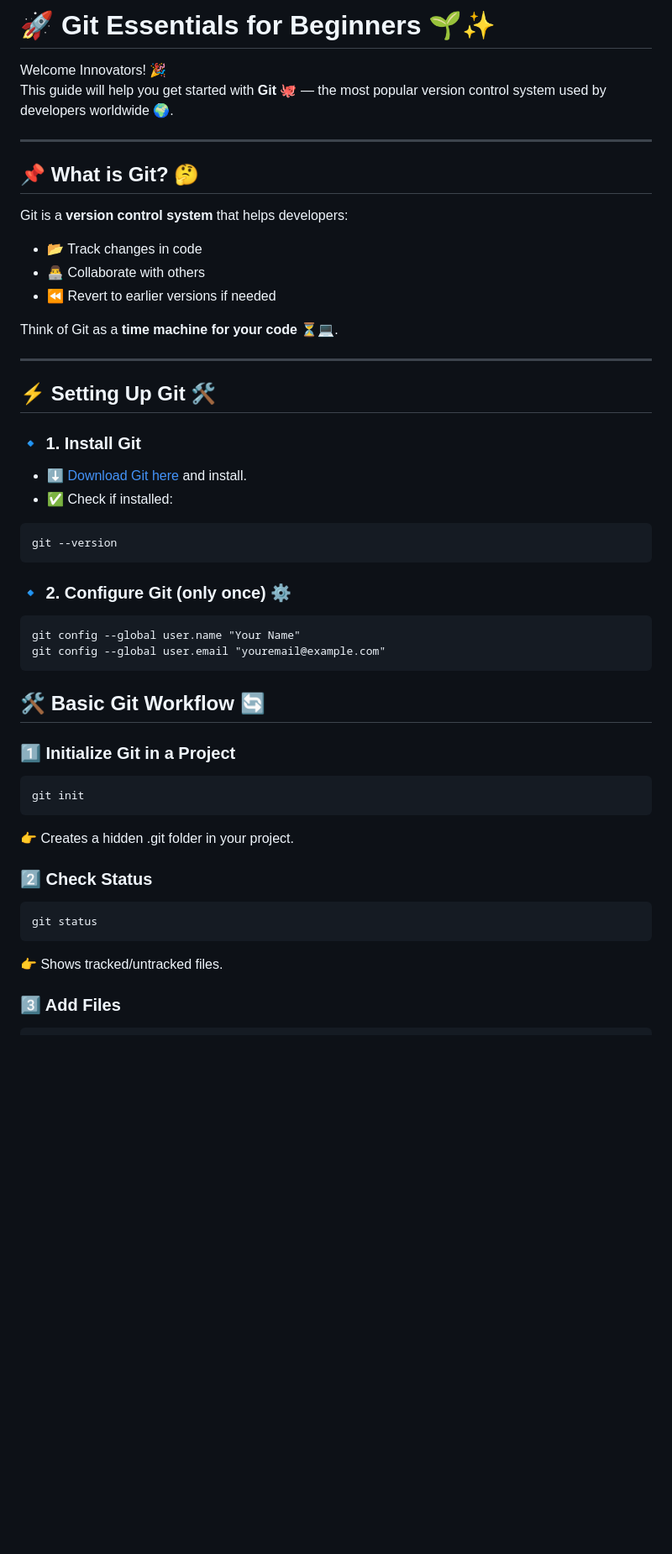
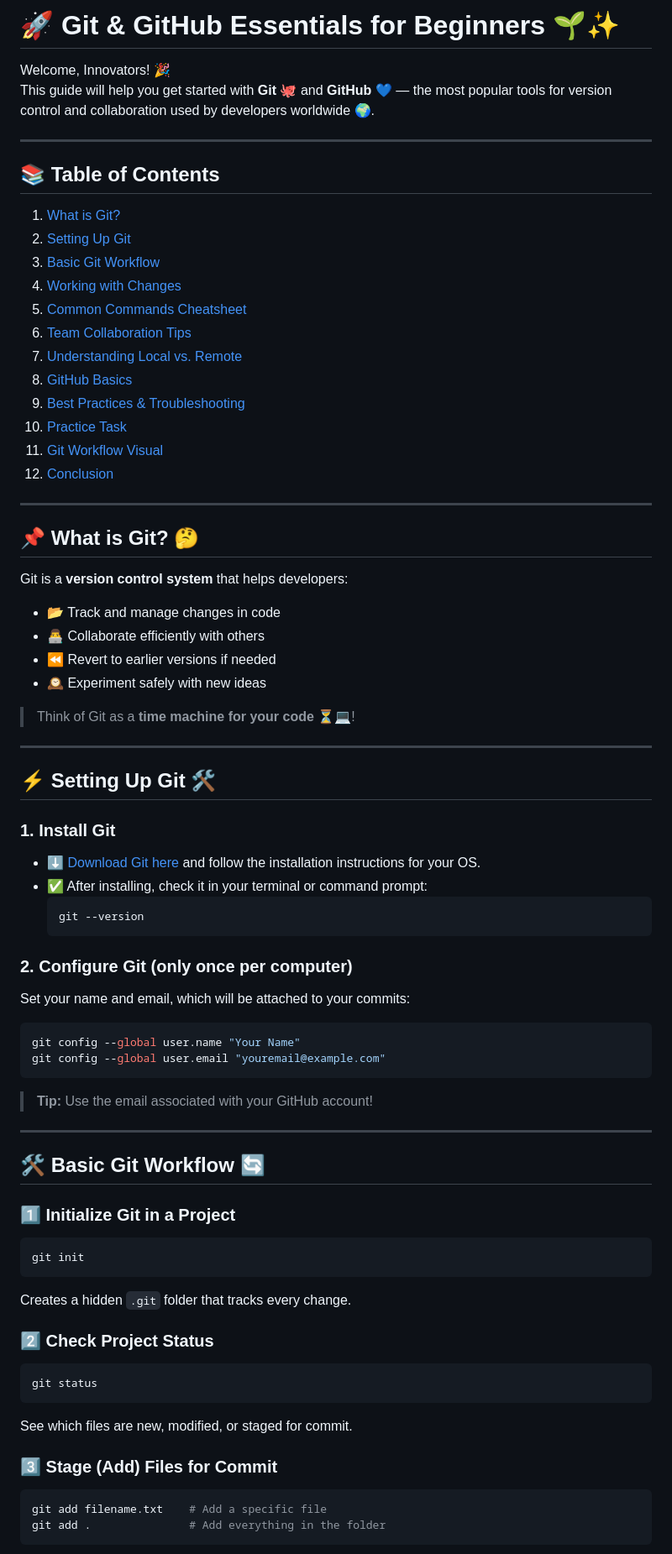
Before and after one commit to lewiii254/MUST-Web-Community, a Markdown page: Git & GitHub Essentials.md, the part around one of its changes. Shown at 84% size. Rendered like a GitHub page; blank space fills up the shorter version.

````diff
--- a/Git & GitHub Essentials.md
+++ b/Git & GitHub Essentials.md
@@ -1,46 +1,73 @@
-# 🚀 Git Essentials for Beginners 🌱✨
+# 🚀 Git & GitHub Essentials for Beginners 🌱✨
 
-Welcome Innovators! 🎉
-This guide will help you get started with **Git** 🐙 — the most popular version control system used by developers worldwide 🌍.
+Welcome, Innovators! 🎉
+This guide will help you get started with **Git** 🐙 and **GitHub** 💙 — the most popular tools for version control and collaboration used by developers worldwide 🌍.
+
+---
+
+## 📚 Table of Contents
+1. [What is Git?](#-what-is-git-)
+2. [Setting Up Git](#-setting-up-git-)
+3. [Basic Git Workflow](#-basic-git-workflow-)
+4. [Working with Changes](#-working-with-changes-)
+5. [Common Commands Cheatsheet](#-common-commands-cheatsheet-mostly-used-commands)
+6. [Team Collaboration Tips](#-team-collaboration-tips-)
+7. [Understanding Local vs. Remote](#-understanding-local-vs-remote-)
+8. [GitHub Basics](#-github-basics-)
+9. [Best Practices & Troubleshooting](#-best-practices--troubleshooting-)
+10. [Practice Task](#-practice-task-)
+11. [Git Workflow Visual](#-git-workflow-visual-quick-map-)
+12. [Conclusion](#-conclusion-)
 
 ---
 
 ## 📌 What is Git? 🤔
 Git is a **version control system** that helps developers:
-- 📂 Track changes in code
-- 👨‍💻 Collaborate with others
+
+- 📂 Track and manage changes in code
+- 👨‍💻 Collaborate efficiently with others
 - ⏪ Revert to earlier versions if needed
+- 🕰️ Experiment safely with new ideas
 
-Think of Git as a **time machine for your code** ⏳💻.
+> Think of Git as a **time machine for your code** ⏳💻!
 
 ---
 
 ## ⚡ Setting Up Git 🛠️
 
-### 🔹 1. Install Git
-- [⬇️ Download Git here](https://git-scm.com/downloads) and install.
-- ✅ Check if installed:
+### 1. Install Git
+- [⬇️ Download Git here](https://git-scm.com/downloads) and follow the installation instructions for your OS.
+- ✅ After installing, check it in your terminal or command prompt:
+    ```bash
+    git --version
+    ```
+
+### 2. Configure Git (only once per computer)
+Set your name and email, which will be attached to your commits:
 ```bash
-git --version
-```
-
-### 🔹 2. Configure Git (only once) ⚙️
-```
 git config --global user.name "Your Name"
 git config --global user.email "youremail@example.com"
 ```
+> **Tip:** Use the email associated with your GitHub account!
+
+---
 
 ## 🛠️ Basic Git Workflow 🔄
+
 ### 1️⃣ Initialize Git in a Project
-```
+```bash
 git init
 ```
-👉 Creates a hidden .git folder in your project.
-### 2️⃣ Check Status
-```
+Creates a hidden `.git` folder that tracks every change.
+
+### 2️⃣ Check Project Status
+```bash
 git status
 ```
-👉 Shows tracked/untracked files.
+See which files are new, modified, or staged for commit.
 
-### 3️⃣ Add Files
+### 3️⃣ Stage (Add) Files for Commit
+```bash
+git add filename.txt    # Add a specific file
+git add .               # Add everything in the folder
 ```
````
Also changed, not shown: other parts of Git & GitHub Essentials.md (+157 -69 lines).
